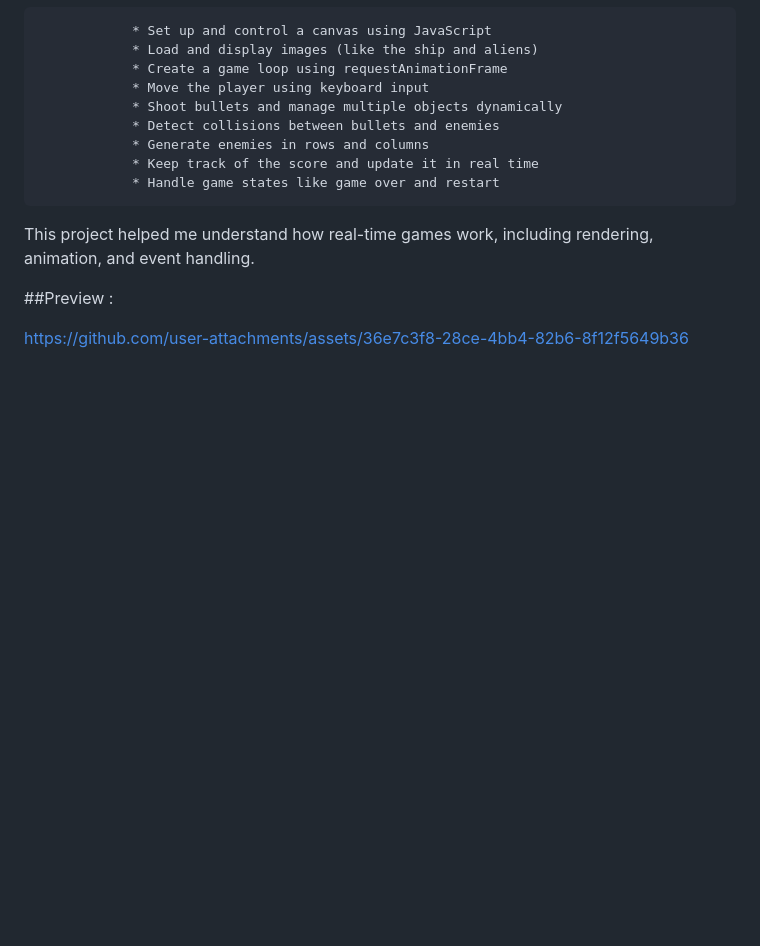
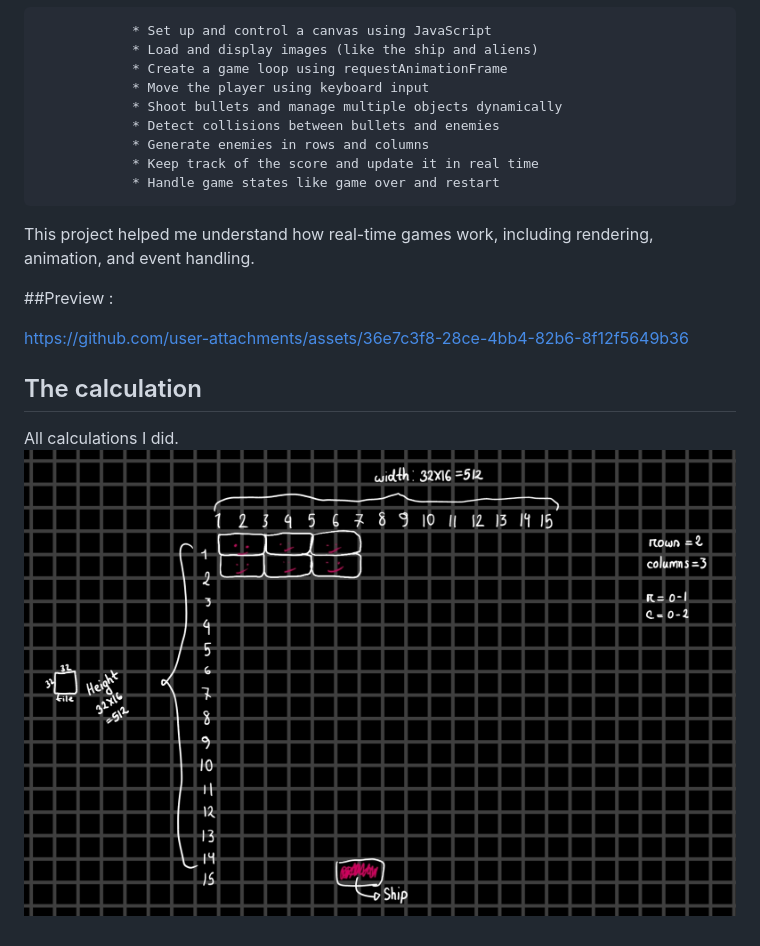
Before and after one commit to samiyaazad/Space-Invaders, a Markdown page: README.md, the part around one of its changes. GitHub-like rendering; blank space fills up the shorter version.

```diff
--- a/README.md
+++ b/README.md
@@ -114,3 +114,10 @@ This project helped me understand how real-time games work, including rendering,
 
 
 https://github.com/user-attachments/assets/36e7c3f8-28ce-4bb4-82b6-8f12f5649b36
+
+
+
+## The calculation
+
+All calculations I did.
+![Calculation](Calculation.jpg)
```
Also changed, not shown: other parts of README.md (+1 -1 lines).
